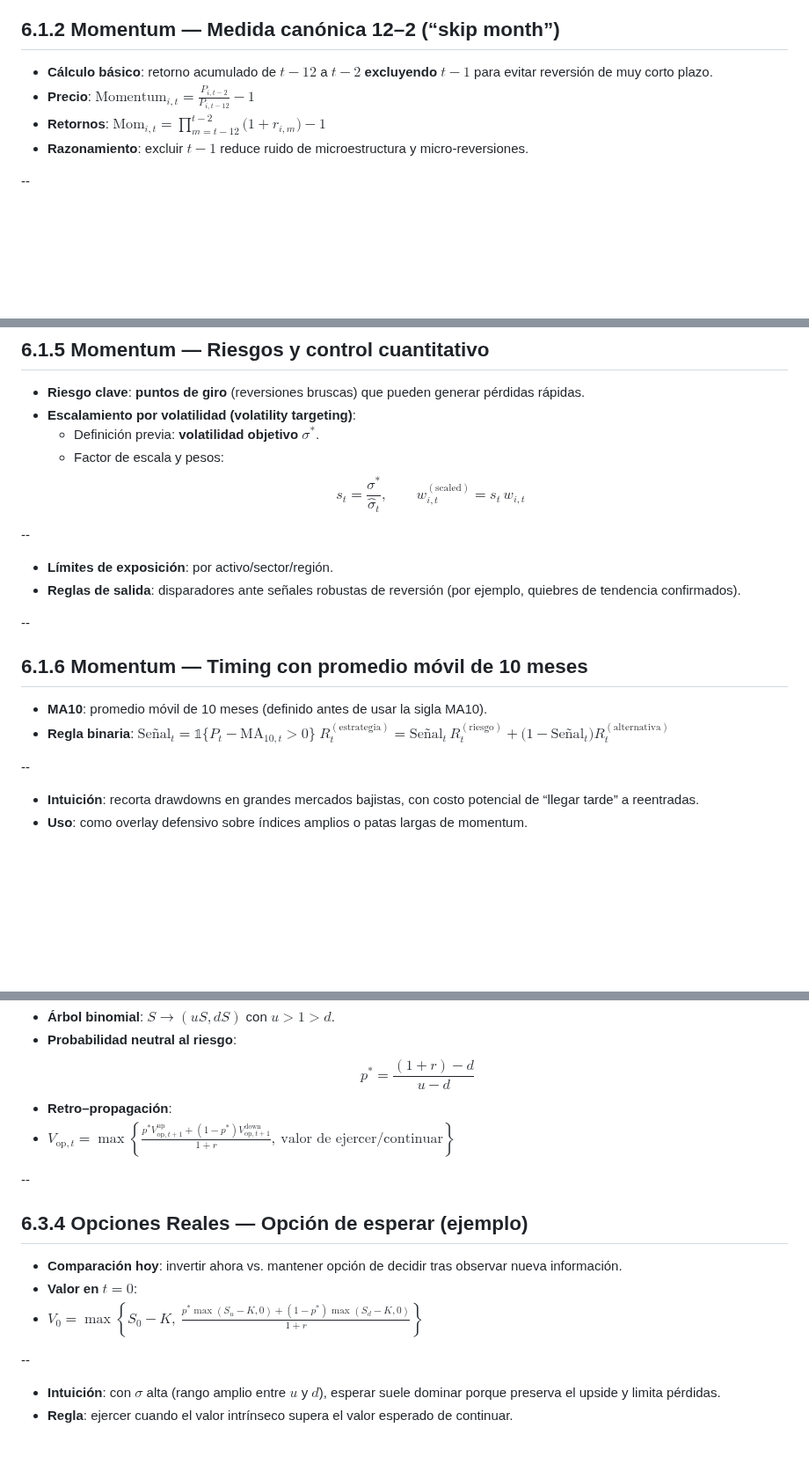
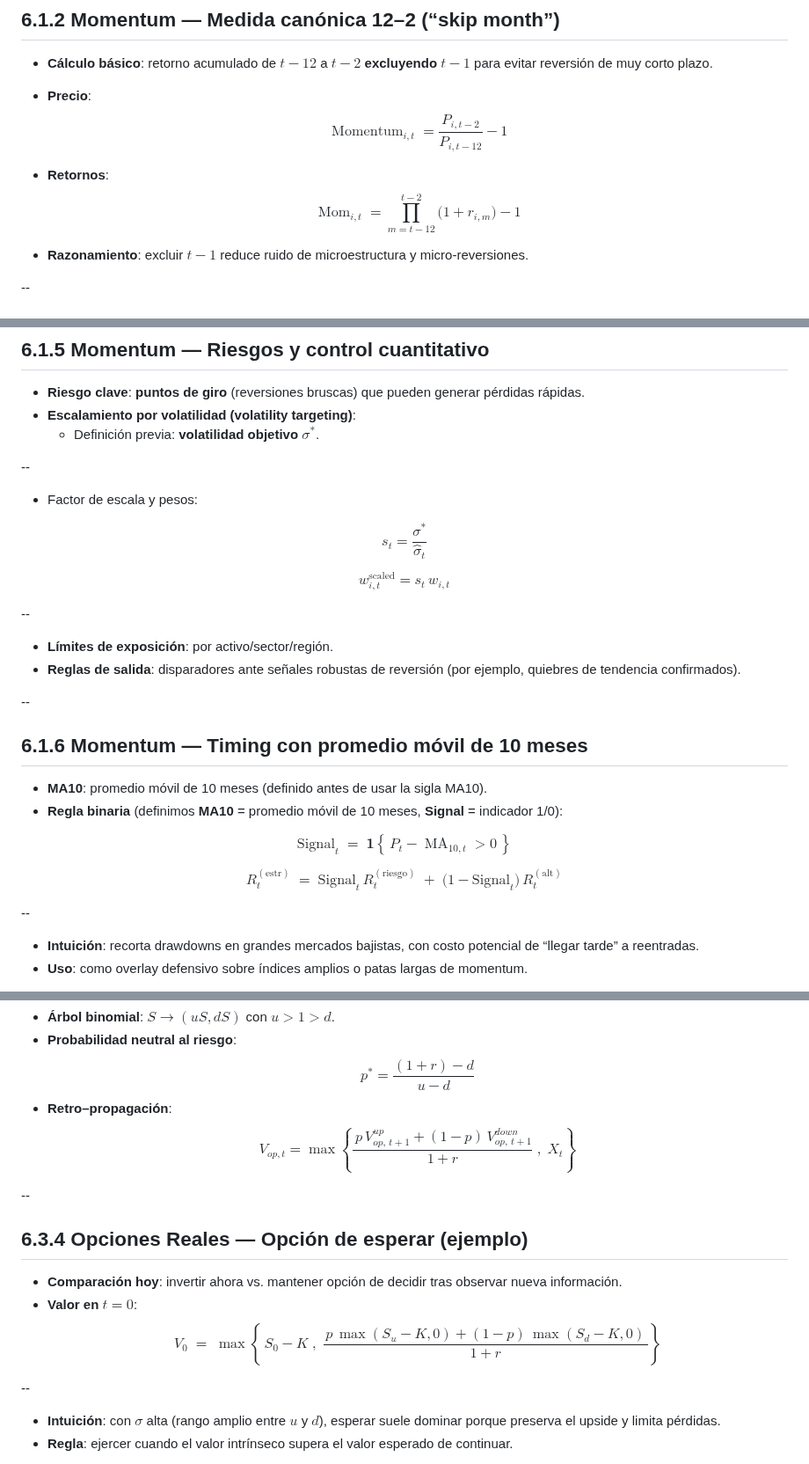
Before and after one commit to andresriofriolara/UTPL_CapitalMarkets, a Markdown page: decks/week06/slides.md, 3 parts joined by grey strips. Shown at 88% size. GitHub-like rendering; blank space fills up the shorter version.

Commit message:
Update slides/co might be ntent

```diff
--- a/decks/week06/slides.md
+++ b/decks/week06/slides.md
@@ -52,9 +52,15 @@ Planificación de la estrategia de inversión
 ## 6.1.2 Momentum — Medida canónica 12–2 (“skip month”)
 - **Cálculo básico**: retorno acumulado de $t-12$ a $t-2$ **excluyendo** $t-1$ para evitar reversión de muy corto plazo.
 - **Precio**:
-$\text{Momentum}_{i,t} = \frac{P_{i,t-2}}{P_{i,t-12}} - 1$
+$$
+\operatorname{Momentum}_{i,t} = \frac{P_{i,t-2}}{P_{i,t-12}} - 1
+$$
+
 - **Retornos**:
-$\text{Mom}_{i,t} = \prod_{m=t-12}^{t-2}\big(1+r_{i,m}\big) - 1$
+$$
+\operatorname{Mom}_{i,t} = \prod_{m=t-12}^{t-2}\!\bigl(1+r_{i,m}\bigr) - 1
+$$
+
 - **Razonamiento**: excluir $t-1$ reduce ruido de microestructura y micro-reversiones.
 
 --
@@ -88,8 +94,18 @@ $\text{Mom}_{i,t} = \prod_{m=t-12}^{t-2}\big(1+r_{i,m}\big) - 1$
 - **Riesgo clave**: **puntos de giro** (reversiones bruscas) que pueden generar pérdidas rápidas.
 - **Escalamiento por volatilidad (volatility targeting)**:
   - Definición previa: **volatilidad objetivo** $\sigma^\ast$.
+
+--
+
   - Factor de escala y pesos:
-$$s_t = \frac{\sigma^\ast}{\hat{\sigma}_t}, \qquad w_{i,t}^{(\text{scaled})} = s_t\,w_{i,t}$$
+
+$$
+s_t = \frac{\sigma^\ast}{\hat{\sigma}_t}
+$$
+
+$$
+w_{i,t}^{\mathrm{scaled}} = s_t\, w_{i,t}
+$$
 
 --
 
@@ -100,9 +116,19 @@ $$s_t = \frac{\sigma^\ast}{\hat{\sigma}_t}, \qquad w_{i,t}^{(\text{scaled})} = s
 
 ## 6.1.6 Momentum — Timing con promedio móvil de 10 meses
 - **MA10**: promedio móvil de 10 meses (definido antes de usar la sigla MA10).
-- **Regla binaria**:
-$\text{Señal}_t = \mathbb{1}\{P_t - \text{MA}_{10,t} > 0\}$
-$R_{t}^{(\text{estrategia})} = \text{Señal}_t \, R_{t}^{(\text{riesgo})} + \big(1-\text{Señal}_t\big) R_{t}^{(\text{alternativa})}$
+- **Regla binaria** (definimos **MA10** = promedio móvil de 10 meses, **Signal** = indicador 1/0):
+
+$$
+\mathrm{Signal}_t \;=\; \mathbf{1}\!\left\{\, P_t - \operatorname{MA}_{10,t} > 0 \,\right\}
+$$
+
+$$
+R_{t}^{(\mathrm{estr})}
+\;=\;
+\mathrm{Signal}_t \, R_{t}^{(\mathrm{riesgo})}
+\;+\;
+\bigl(1-\mathrm{Signal}_t\bigr)\, R_{t}^{(\mathrm{alt})}
+$$
 
 --
 
@@ -239,14 +265,24 @@ $R_{t}^{(\text{estrategia})} = \text{Señal}_t \, R_{t}^{(\text{riesgo})} + \big
   p^\ast = \frac{(1+r) - d}{u - d}
   $$
 - **Retro–propagación**:
-- $V_{\text{op},t} = \max\left\{ \frac{p^\ast V_{\text{op},t+1}^{\text{up}} + (1-p^\ast) V_{\text{op},t+1}^{\text{down}}}{1+r},\ \text{valor de ejercer/continuar} \right\}$
+$$
+V_{op,t}
+=
+\max\!\left\{
+\frac{\,p\, V_{op,\,t+1}^{up} + (1-p)\, V_{op,\,t+1}^{down}}{1+r}
+\;,\;
+X_t
+\right\}
+$$
 
 --
 
 ## 6.3.4 Opciones Reales — Opción de esperar (ejemplo)
 - **Comparación hoy**: invertir ahora vs. mantener opción de decidir tras observar nueva información.
 - **Valor en $t=0$**:
-- $V_0 = \max\left\{ S_0 - K,\ \frac{p^\ast \max(S_u-K,0) + (1-p^\ast)\max(S_d-K,0)}{1+r} \right\}$
+$$
+V_0 \;=\; \max\!\left\{\, S_0 - K \;,\; \frac{\,p\,\max(S_u - K, 0) + (1-p)\,\max(S_d - K, 0)\,}{1+r} \right\}
+$$
 
 --
 
```
